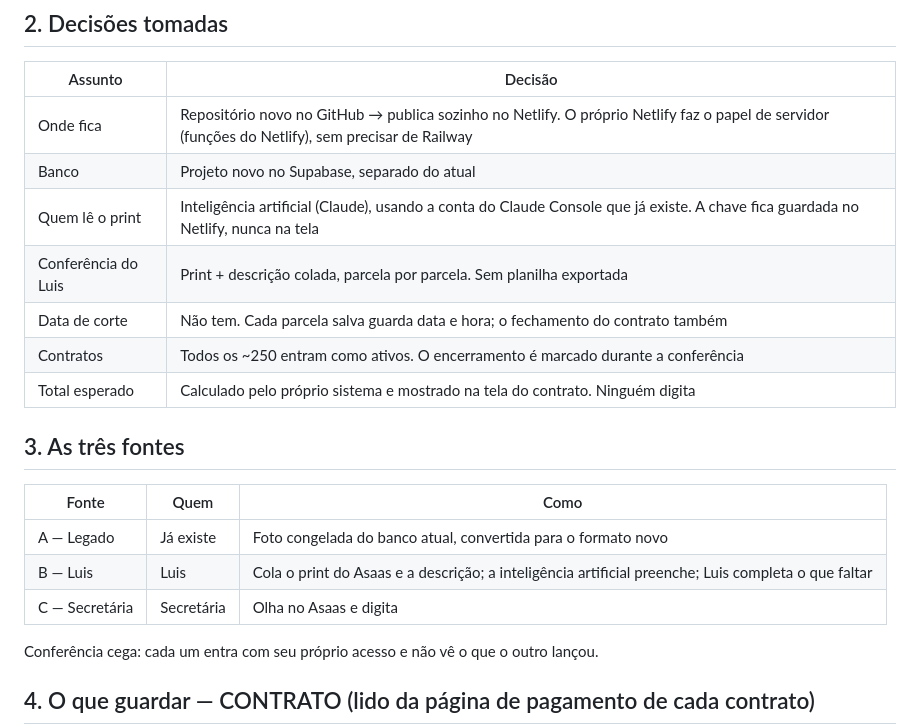
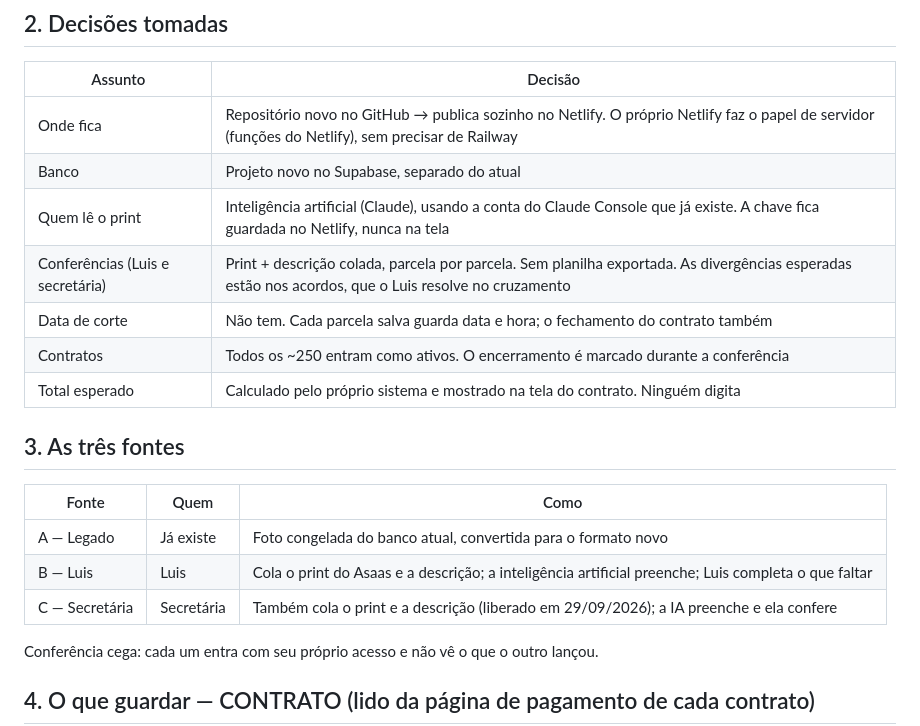
Before and after one commit to luisferps/carteira-beira-rio, a Markdown page: docs/PLANO.md, the part around the change. Drawn GitHub-style.

Commit message:
Plano: secretária também usa print
Co-Authored-By: Claude Opus 5.5 <noreply@anthropic.com>
Claude-Session: https://claude.ai/code/session_01Tvqr4Hvqe1LWGMif9J9jtn

```diff
--- a/docs/PLANO.md
+++ b/docs/PLANO.md
@@ -13,7 +13,7 @@ Conferência sempre **contrato por contrato, parcela por parcela**. Nada de plan
 | Onde fica | Repositório novo no GitHub → publica sozinho no Netlify. O próprio Netlify faz o papel de servidor (funções do Netlify), sem precisar de Railway |
 | Banco | Projeto novo no Supabase, separado do atual |
 | Quem lê o print | Inteligência artificial (Claude), usando a conta do Claude Console que já existe. A chave fica guardada no Netlify, nunca na tela |
-| Conferência do Luis | Print + descrição colada, parcela por parcela. Sem planilha exportada |
+| Conferências (Luis e secretária) | Print + descrição colada, parcela por parcela. Sem planilha exportada. As divergências esperadas estão nos acordos, que o Luis resolve no cruzamento |
 | Data de corte | Não tem. Cada parcela salva guarda data e hora; o fechamento do contrato também |
 | Contratos | Todos os ~250 entram como ativos. O encerramento é marcado durante a conferência |
 | Total esperado | Calculado pelo próprio sistema e mostrado na tela do contrato. Ninguém digita |
@@ -23,7 +23,7 @@ Conferência sempre **contrato por contrato, parcela por parcela**. Nada de plan
 |---|---|---|
 | A — Legado | Já existe | Foto congelada do banco atual, convertida para o formato novo |
 | B — Luis | Luis | Cola o print do Asaas e a descrição; a inteligência artificial preenche; Luis completa o que faltar |
-| C — Secretária | Secretária | Olha no Asaas e digita |
+| C — Secretária | Secretária | Também cola o print e a descrição (liberado em 29/09/2026); a IA preenche e ela confere |
 
 Conferência cega: cada um entra com seu próprio acesso e não vê o que o outro lançou.
 
```
